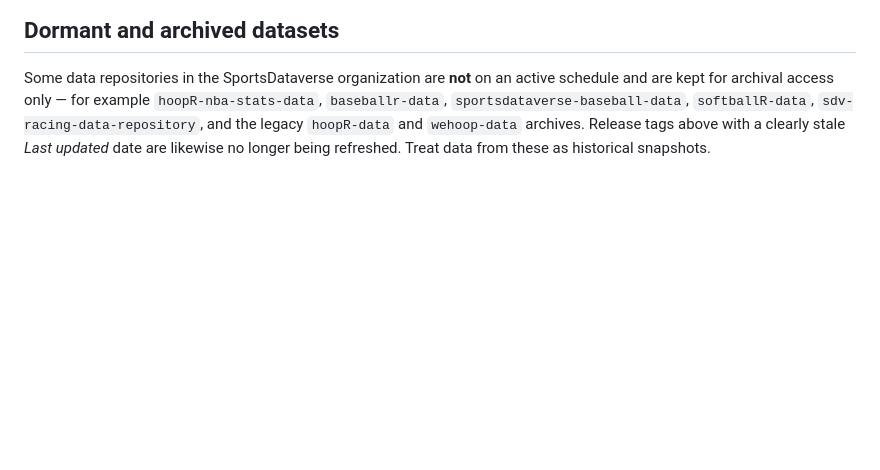
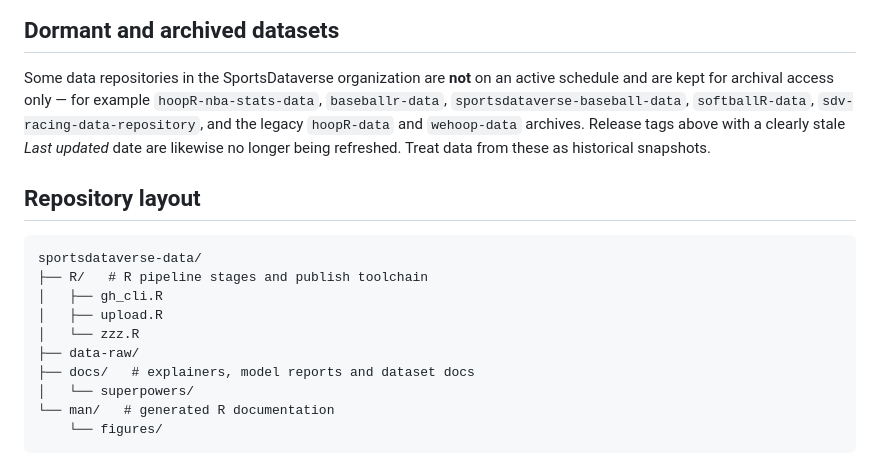
Before and after one commit to sportsdataverse/sportsdataverse-data, a Markdown page: README.md, the part around one of its changes. GitHub-like rendering; blank space fills up the shorter version.

Commit message:
docs(readme): add the generated repository-layout tree (#10)

````diff
--- a/README.md
+++ b/README.md
@@ -357,3 +357,21 @@ example `hoopR-nba-stats-data`, `baseballr-data`,
 `wehoop-data` archives. Release tags above with a clearly stale *Last
 updated* date are likewise no longer being refreshed. Treat data from
 these as historical snapshots.
+
+## Repository layout
+
+<!-- BEGIN GENERATED: layout -->
+
+```
+sportsdataverse-data/
+├── R/   # R pipeline stages and publish toolchain
+│   ├── gh_cli.R
+│   ├── upload.R
+│   └── zzz.R
+├── data-raw/
+├── docs/   # explainers, model reports and dataset docs
+│   └── superpowers/
+└── man/   # generated R documentation
+    └── figures/
+```
+
````
Also changed, not shown: other parts of README.md (+1 -0 lines).
